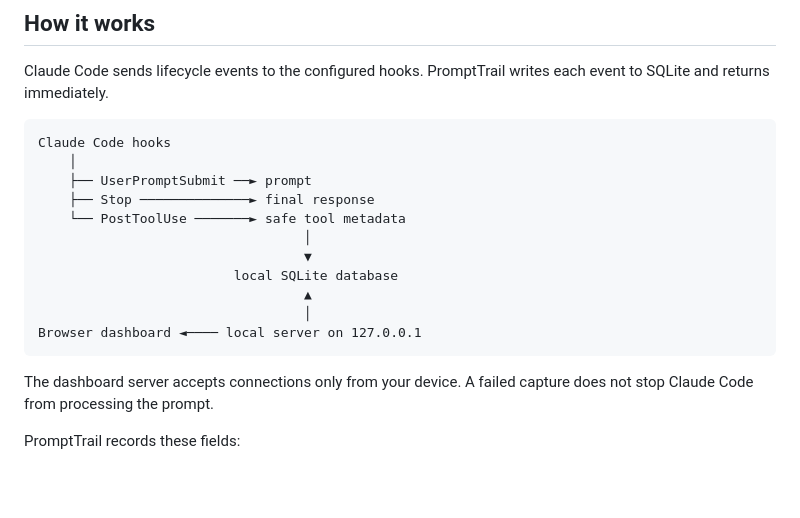
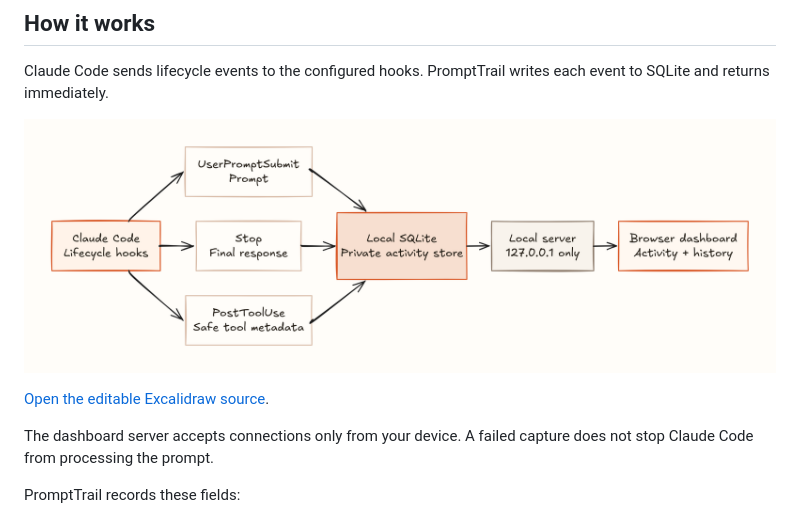
Before and after one commit to chintan-diwakar/prompt-contribution-graph, a Markdown page: README.md, the part around the change. Drawn GitHub-style; pictures changed too: docs/prompttrail-system-design.png (added); blank space fills up the shorter version.

Commit message:
docs: add Excalidraw system design

````diff
--- a/README.md
+++ b/README.md
@@ -93,19 +93,9 @@ PromptTrail opens `http://127.0.0.1:4317` in your browser. Submit a new Claude C
 
 Claude Code sends lifecycle events to the configured hooks. PromptTrail writes each event to SQLite and returns immediately.
 
-```text
-Claude Code hooks
-    │
-    ├── UserPromptSubmit ──► prompt
-    ├── Stop ──────────────► final response
-    └── PostToolUse ───────► safe tool metadata
-                                  │
-                                  ▼
-                         local SQLite database
-                                  ▲
-                                  │
-Browser dashboard ◄──── local server on 127.0.0.1
-```
+![PromptTrail system design from Claude Code hooks to the local dashboard](docs/prompttrail-system-design.png)
+
+[Open the editable Excalidraw source](docs/prompttrail-system-design.excalidraw).
 
 The dashboard server accepts connections only from your device. A failed capture does not stop Claude Code from processing the prompt.
 
````
Also changed, not shown: 1 other file.
